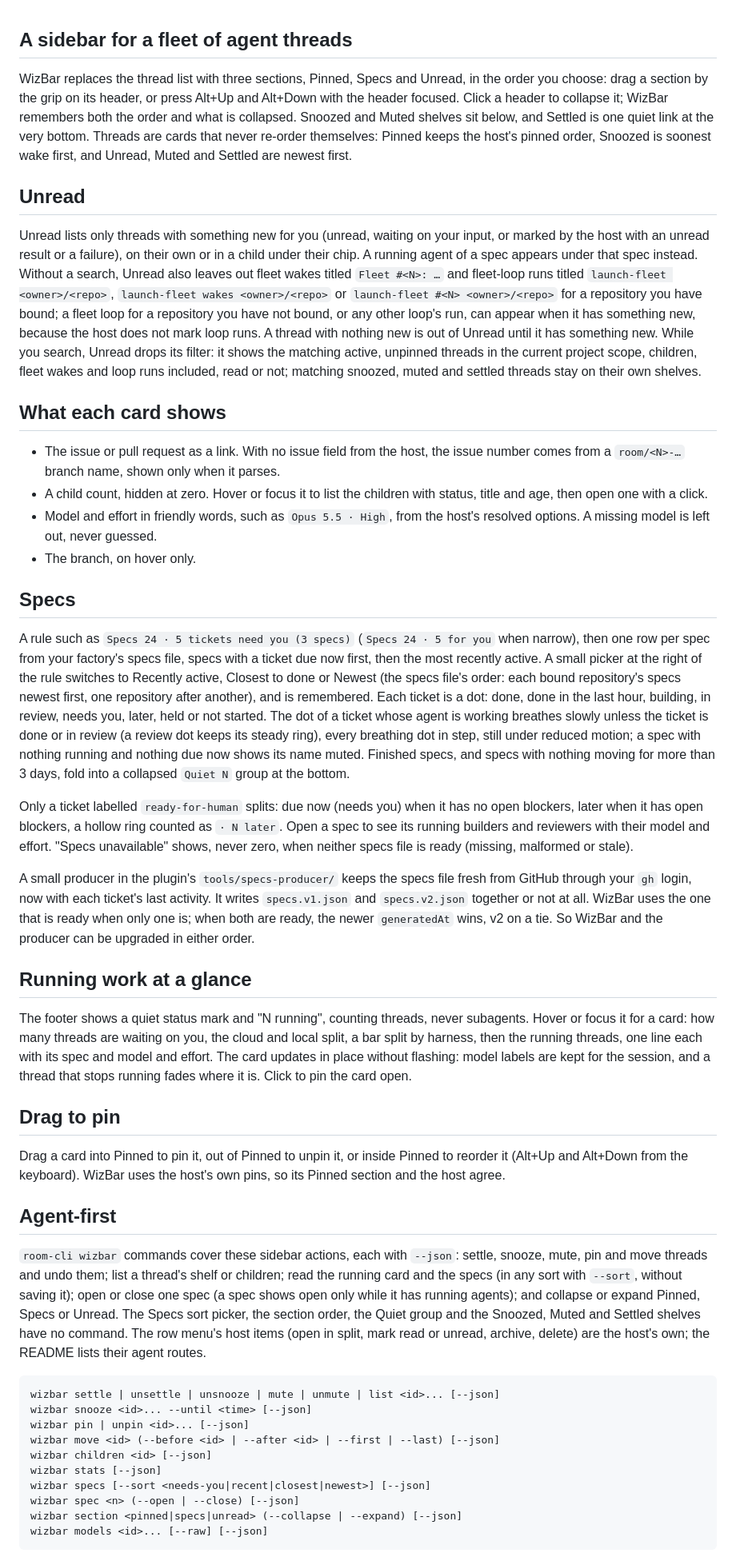
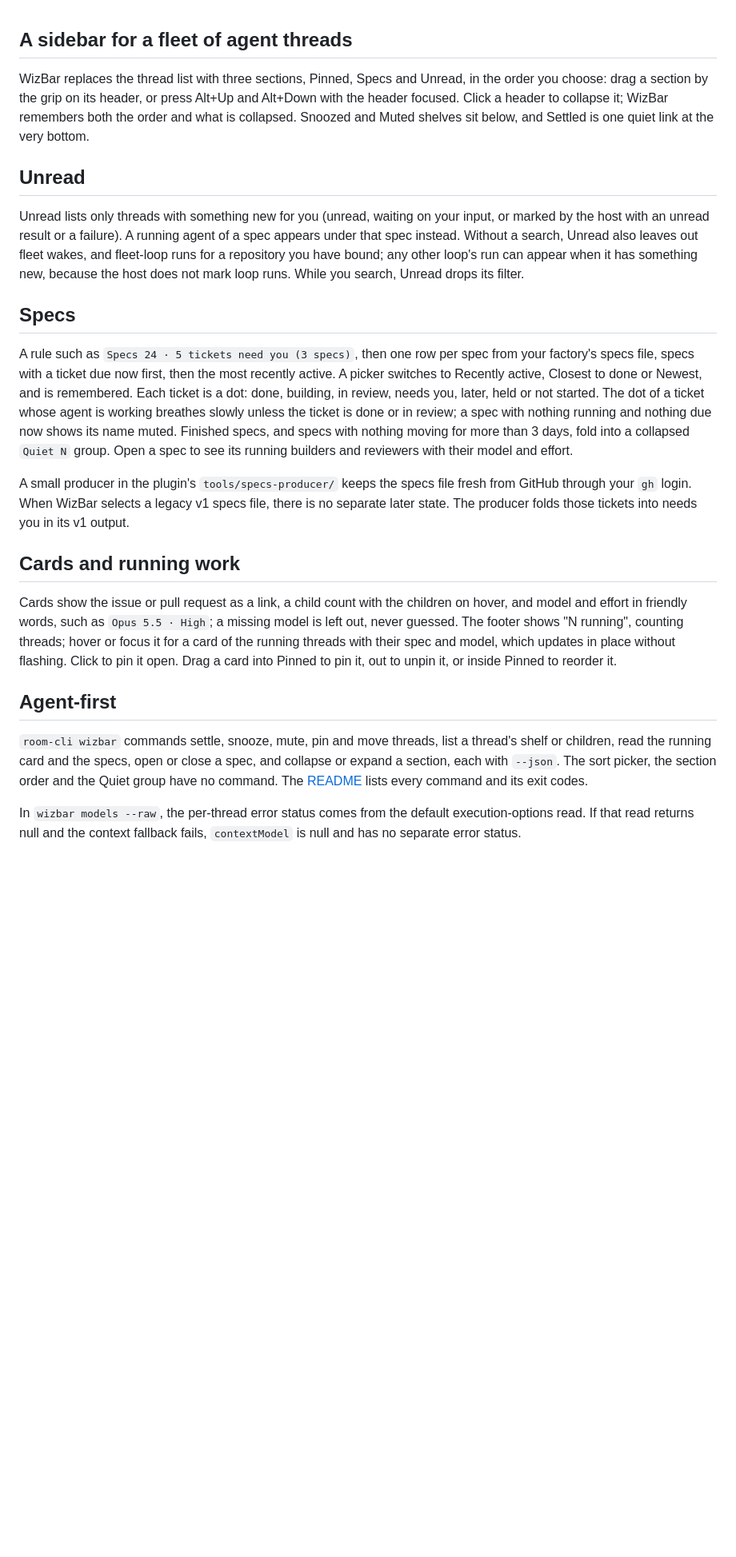
Before and after one commit to openwizdev/WizPlugins, a Markdown page: marketplace/overview/wizbar.md, the part around one of its changes. Shown at 80% size. Drawn GitHub-style; blank space fills up the shorter version.

````diff
--- a/marketplace/overview/wizbar.md
+++ b/marketplace/overview/wizbar.md
@@ -1,48 +1,24 @@
 ## A sidebar for a fleet of agent threads
 
-WizBar replaces the thread list with three sections, Pinned, Specs and Unread, in the order you choose: drag a section by the grip on its header, or press Alt+Up and Alt+Down with the header focused. Click a header to collapse it; WizBar remembers both the order and what is collapsed. Snoozed and Muted shelves sit below, and Settled is one quiet link at the very bottom. Threads are cards that never re-order themselves: Pinned keeps the host's pinned order, Snoozed is soonest wake first, and Unread, Muted and Settled are newest first.
+WizBar replaces the thread list with three sections, Pinned, Specs and Unread, in the order you choose: drag a section by the grip on its header, or press Alt+Up and Alt+Down with the header focused. Click a header to collapse it; WizBar remembers both the order and what is collapsed. Snoozed and Muted shelves sit below, and Settled is one quiet link at the very bottom.
 
 ## Unread
 
-Unread lists only threads with something new for you (unread, waiting on your input, or marked by the host with an unread result or a failure), on their own or in a child under their chip. A running agent of a spec appears under that spec instead. Without a search, Unread also leaves out fleet wakes titled `Fleet #<N>: …` and fleet-loop runs titled `launch-fleet <owner>/<repo>`, `launch-fleet wakes <owner>/<repo>` or `launch-fleet #<N> <owner>/<repo>` for a repository you have bound; a fleet loop for a repository you have not bound, or any other loop's run, can appear when it has something new, because the host does not mark loop runs. A thread with nothing new is out of Unread until it has something new. While you search, Unread drops its filter: it shows the matching active, unpinned threads in the current project scope, children, fleet wakes and loop runs included, read or not; matching snoozed, muted and settled threads stay on their own shelves.
-
-## What each card shows
-
-- The issue or pull request as a link. With no issue field from the host, the issue number comes from a `room/<N>-…` branch name, shown only when it parses.
-- A child count, hidden at zero. Hover or focus it to list the children with status, title and age, then open one with a click.
-- Model and effort in friendly words, such as `Opus 5.5 · High`, from the host's resolved options. A missing model is left out, never guessed.
-- The branch, on hover only.
+Unread lists only threads with something new for you (unread, waiting on your input, or marked by the host with an unread result or a failure). A running agent of a spec appears under that spec instead. Without a search, Unread also leaves out fleet wakes, and fleet-loop runs for a repository you have bound; any other loop's run can appear when it has something new, because the host does not mark loop runs. While you search, Unread drops its filter.
 
 ## Specs
 
-A rule such as `Specs 24 · 5 tickets need you (3 specs)` (`Specs 24 · 5 for you` when narrow), then one row per spec from your factory's specs file, specs with a ticket due now first, then the most recently active. A small picker at the right of the rule switches to Recently active, Closest to done or Newest (the specs file's order: each bound repository's specs newest first, one repository after another), and is remembered. Each ticket is a dot: done, done in the last hour, building, in review, needs you, later, held or not started. The dot of a ticket whose agent is working breathes slowly unless the ticket is done or in review (a review dot keeps its steady ring), every breathing dot in step, still under reduced motion; a spec with nothing running and nothing due now shows its name muted. Finished specs, and specs with nothing moving for more than 3 days, fold into a collapsed `Quiet N` group at the bottom.
+A rule such as `Specs 24 · 5 tickets need you (3 specs)`, then one row per spec from your factory's specs file, specs with a ticket due now first, then the most recently active. A picker switches to Recently active, Closest to done or Newest, and is remembered. Each ticket is a dot: done, building, in review, needs you, later, held or not started. The dot of a ticket whose agent is working breathes slowly unless the ticket is done or in review; a spec with nothing running and nothing due now shows its name muted. Finished specs, and specs with nothing moving for more than 3 days, fold into a collapsed `Quiet N` group. Open a spec to see its running builders and reviewers with their model and effort.
 
-Only a ticket labelled `ready-for-human` splits: due now (needs you) when it has no open blockers, later when it has open blockers, a hollow ring counted as `· N later`. Open a spec to see its running builders and reviewers with their model and effort. "Specs unavailable" shows, never zero, when neither specs file is ready (missing, malformed or stale).
+A small producer in the plugin's `tools/specs-producer/` keeps the specs file fresh from GitHub through your `gh` login. When WizBar selects a legacy v1 specs file, there is no separate later state. The producer folds those tickets into needs you in its v1 output.
 
-A small producer in the plugin's `tools/specs-producer/` keeps the specs file fresh from GitHub through your `gh` login, now with each ticket's last activity. It writes `specs.v1.json` and `specs.v2.json` together or not at all. WizBar uses the one that is ready when only one is; when both are ready, the newer `generatedAt` wins, v2 on a tie. So WizBar and the producer can be upgraded in either order.
+## Cards and running work
 
-## Running work at a glance
-
-The footer shows a quiet status mark and "N running", counting threads, never subagents. Hover or focus it for a card: how many threads are waiting on you, the cloud and local split, a bar split by harness, then the running threads, one line each with its spec and model and effort. The card updates in place without flashing: model labels are kept for the session, and a thread that stops running fades where it is. Click to pin the card open.
-
-## Drag to pin
-
-Drag a card into Pinned to pin it, out of Pinned to unpin it, or inside Pinned to reorder it (Alt+Up and Alt+Down from the keyboard). WizBar uses the host's own pins, so its Pinned section and the host agree.
+Cards show the issue or pull request as a link, a child count with the children on hover, and model and effort in friendly words, such as `Opus 5.5 · High`; a missing model is left out, never guessed. The footer shows "N running", counting threads; hover or focus it for a card of the running threads with their spec and model, which updates in place without flashing. Click to pin it open. Drag a card into Pinned to pin it, out to unpin it, or inside Pinned to reorder it.
 
 ## Agent-first
 
-`room-cli wizbar` commands cover these sidebar actions, each with `--json`: settle, snooze, mute, pin and move threads and undo them; list a thread's shelf or children; read the running card and the specs (in any sort with `--sort`, without saving it); open or close one spec (a spec shows open only while it has running agents); and collapse or expand Pinned, Specs or Unread. The Specs sort picker, the section order, the Quiet group and the Snoozed, Muted and Settled shelves have no command. The row menu's host items (open in split, mark read or unread, archive, delete) are the host's own; the README lists their agent routes.
+`room-cli wizbar` commands settle, snooze, mute, pin and move threads, list a thread's shelf or children, read the running card and the specs, open or close a spec, and collapse or expand a section, each with `--json`. The sort picker, the section order and the Quiet group have no command. The [README](https://github.com/openwizdev/WizPlugins/tree/main/wizbar#readme) lists every command and its exit codes.
 
-```text
-wizbar settle | unsettle | unsnooze | mute | unmute | list <id>... [--json]
-wizbar snooze <id>... --until <time> [--json]
-wizbar pin | unpin <id>... [--json]
-wizbar move <id> (--before <id> | --after <id> | --first | --last) [--json]
-wizbar children <id> [--json]
-wizbar stats [--json]
-wizbar specs [--sort <needs-you|recent|closest|newest>] [--json]
-wizbar spec <n> (--open | --close) [--json]
-wizbar section <pinned|specs|unread> (--collapse | --expand) [--json]
-wizbar models <id>... [--raw] [--json]
-```
+In `wizbar models --raw`, the per-thread error status comes from the default execution-options read. If that read returns null and the context fallback fails, `contextModel` is null and has no separate error status.
 
````
Also changed, not shown: other parts of marketplace/overview/wizbar.md (+3 -9 lines), changes/235.md (added, +3 -0 lines), docs/discovery/footer-capability.md (+1 -1 lines), wizbar/README.md (+7 -2 lines), marketplace/screenshots/wizbar/wizbar-0-6.png, 1 other file.
